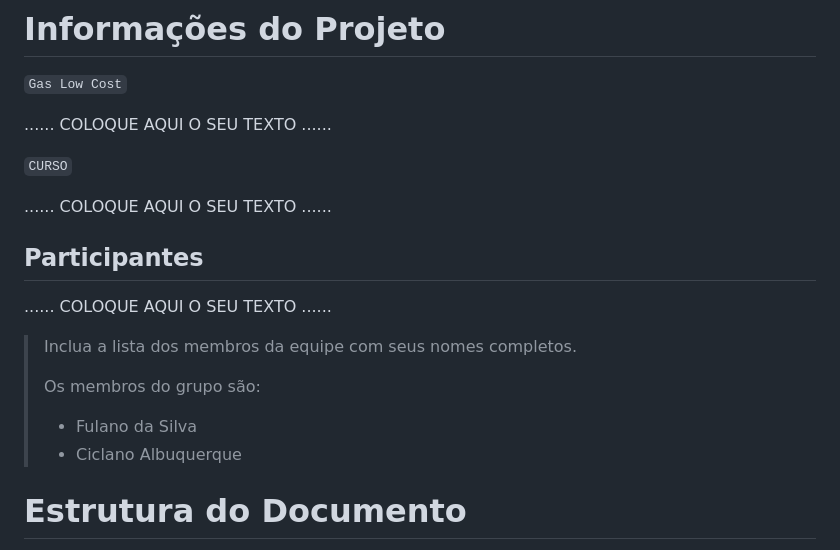
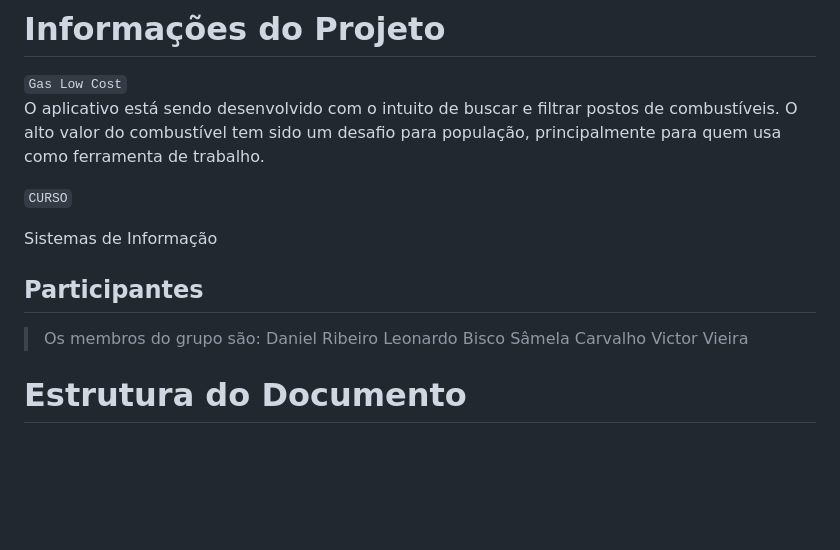
Before and after one commit to ICEI-PUCMinas-PSG-SI-TI/tiaw_2023-1-gasolinabarata, a Markdown page: docs/relatorio/Relatorio Tecnico.md, the part around the change printed below. Drawn GitHub-style; blank space fills up the shorter version.

```diff
--- a/docs/relatorio/Relatorio Tecnico.md
+++ b/docs/relatorio/Relatorio Tecnico.md
@@ -1,21 +1,18 @@
 # Informações do Projeto
 `Gas Low Cost`
-
-......  COLOQUE AQUI O SEU TEXTO ......
+O aplicativo está sendo desenvolvido com o intuito de buscar e filtrar postos de combustíveis. O alto valor do combustível tem sido um desafio para população, principalmente para quem usa como ferramenta de trabalho.
 
 `CURSO`
 
-......  COLOQUE AQUI O SEU TEXTO ......
+Sistemas de Informação
 
 ## Participantes
 
-......  COLOQUE AQUI O SEU TEXTO ......
-
-> Inclua a lista dos membros da equipe com seus nomes completos.
->
 > Os membros do grupo são:
-> - Fulano da Silva
-> - Ciclano Albuquerque
+Daniel Ribeiro
+Leonardo Bisco
+Sâmela Carvalho
+Victor Vieira
 
 # Estrutura do Documento
 
```
Also changed, not shown: other parts of docs/relatorio/Relatorio Tecnico.md (+44 -106 lines).
